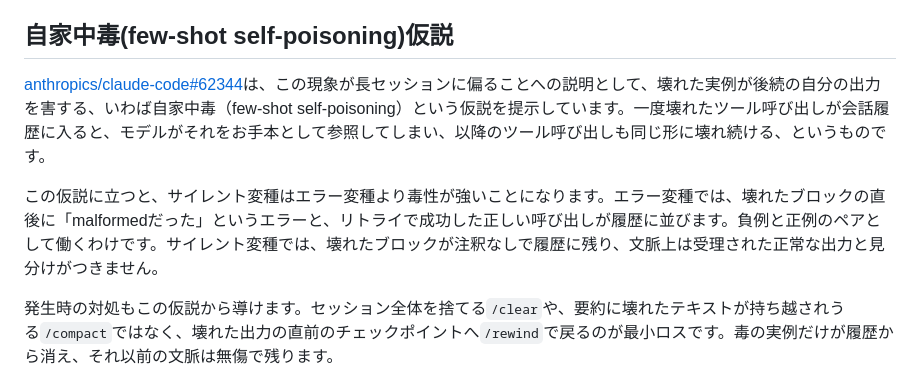
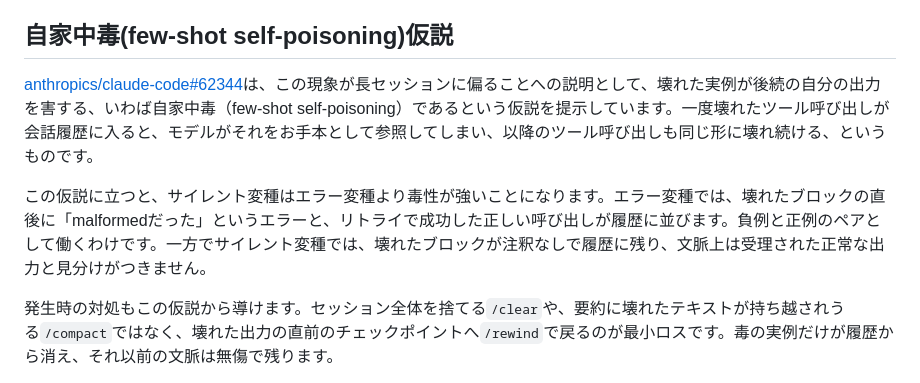
Before and after one commit to ultimatile/Zenn, a Markdown page: articles/claude-code-leaked-tool-call-stop-hook.md, the part around the change. Rendered like a GitHub page.

```diff
--- a/articles/claude-code-leaked-tool-call-stop-hook.md
+++ b/articles/claude-code-leaked-tool-call-stop-hook.md
@@ -52,9 +52,9 @@ closedの多くはbotによる自動重複判定で、類似issueの提示後3
 
 ## 自家中毒(few-shot self-poisoning)仮説
 
-[anthropics/claude-code#62344](https://github.com/anthropics/claude-code/issues/62344)は、この現象が長セッションに偏ることへの説明として、壊れた実例が後続の自分の出力を害する、いわば自家中毒（few-shot self-poisoning）という仮説を提示しています。一度壊れたツール呼び出しが会話履歴に入ると、モデルがそれをお手本として参照してしまい、以降のツール呼び出しも同じ形に壊れ続ける、というものです。
+[anthropics/claude-code#62344](https://github.com/anthropics/claude-code/issues/62344)は、この現象が長セッションに偏ることへの説明として、壊れた実例が後続の自分の出力を害する、いわば自家中毒（few-shot self-poisoning）であるという仮説を提示しています。一度壊れたツール呼び出しが会話履歴に入ると、モデルがそれをお手本として参照してしまい、以降のツール呼び出しも同じ形に壊れ続ける、というものです。
 
-この仮説に立つと、サイレント変種はエラー変種より毒性が強いことになります。エラー変種では、壊れたブロックの直後に「malformedだった」というエラーと、リトライで成功した正しい呼び出しが履歴に並びます。負例と正例のペアとして働くわけです。サイレント変種では、壊れたブロックが注釈なしで履歴に残り、文脈上は受理された正常な出力と見分けがつきません。
+この仮説に立つと、サイレント変種はエラー変種より毒性が強いことになります。エラー変種では、壊れたブロックの直後に「malformedだった」というエラーと、リトライで成功した正しい呼び出しが履歴に並びます。負例と正例のペアとして働くわけです。一方でサイレント変種では、壊れたブロックが注釈なしで履歴に残り、文脈上は受理された正常な出力と見分けがつきません。
 
 発生時の対処もこの仮説から導けます。セッション全体を捨てる`/clear`や、要約に壊れたテキストが持ち越されうる`/compact`ではなく、壊れた出力の直前のチェックポイントへ`/rewind`で戻るのが最小ロスです。毒の実例だけが履歴から消え、それ以前の文脈は無傷で残ります。
 
```
